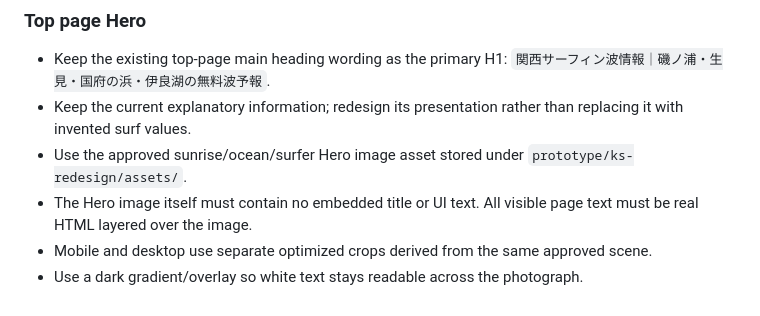
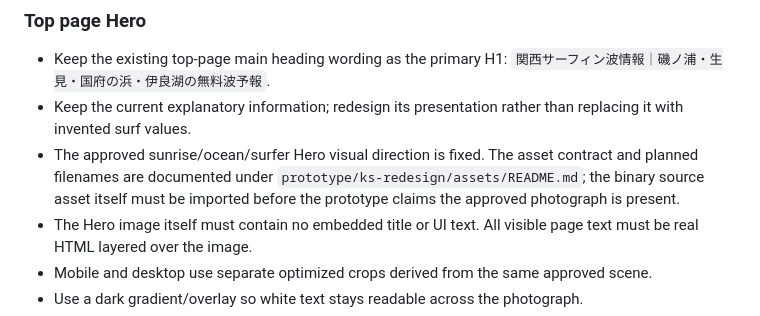
Before and after one commit to oosaka0123-sudo/kansai-surfer-ks, a Markdown page: PROJECT_SPEC.md, the part around the change. Rendered like a GitHub page.

Commit message:
docs: clarify approved Hero asset import state

```diff
--- a/PROJECT_SPEC.md
+++ b/PROJECT_SPEC.md
@@ -95,7 +95,7 @@ The target is: `読みやすいのに、圧倒的にかっこいい`.
 ### Top page Hero
 - Keep the existing top-page main heading wording as the primary H1: `関西サーフィン波情報｜磯ノ浦・生見・国府の浜・伊良湖の無料波予報`.
 - Keep the current explanatory information; redesign its presentation rather than replacing it with invented surf values.
-- Use the approved sunrise/ocean/surfer Hero image asset stored under `prototype/ks-redesign/assets/`.
+- The approved sunrise/ocean/surfer Hero visual direction is fixed. The asset contract and planned filenames are documented under `prototype/ks-redesign/assets/README.md`; the binary source asset itself must be imported before the prototype claims the approved photograph is present.
 - The Hero image itself must contain no embedded title or UI text. All visible page text must be real HTML layered over the image.
 - Mobile and desktop use separate optimized crops derived from the same approved scene.
 - Use a dark gradient/overlay so white text stays readable across the photograph.
```
